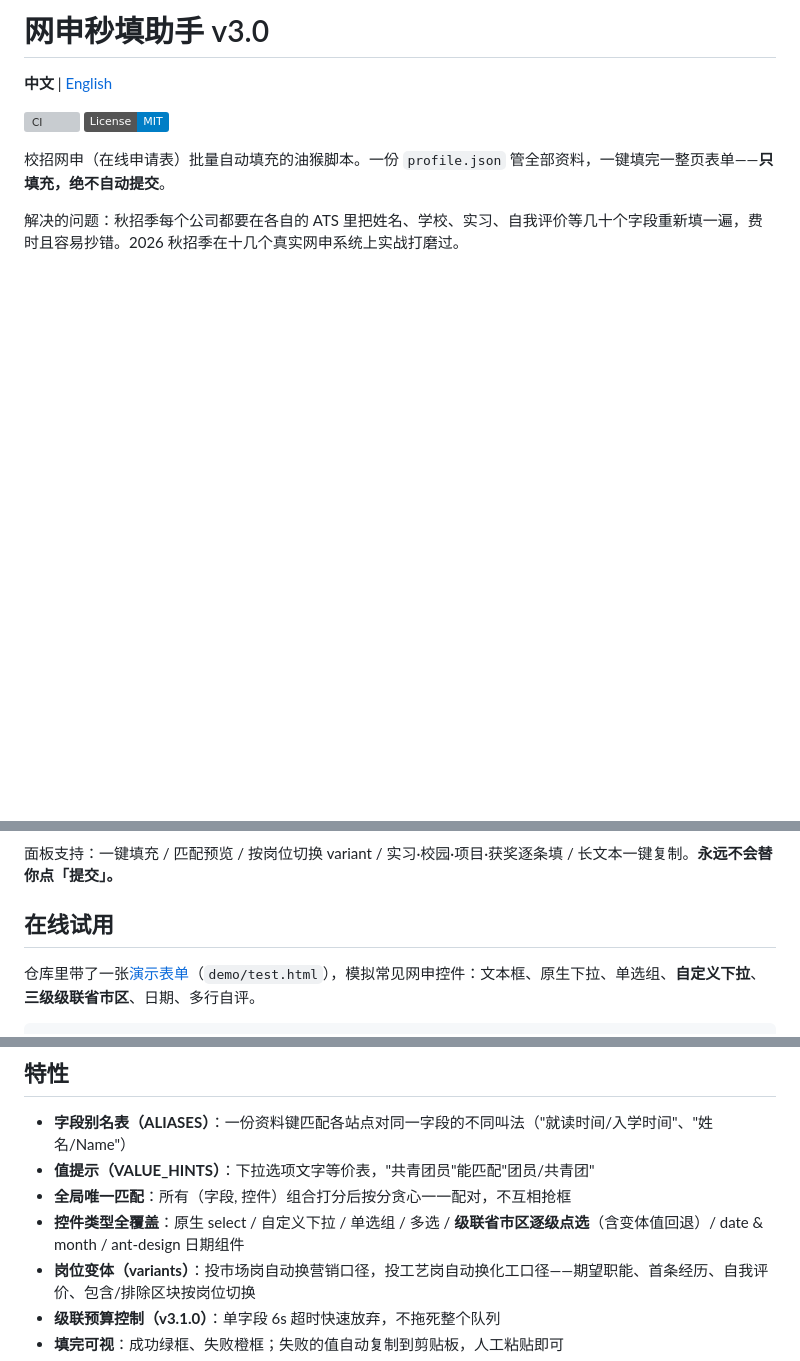
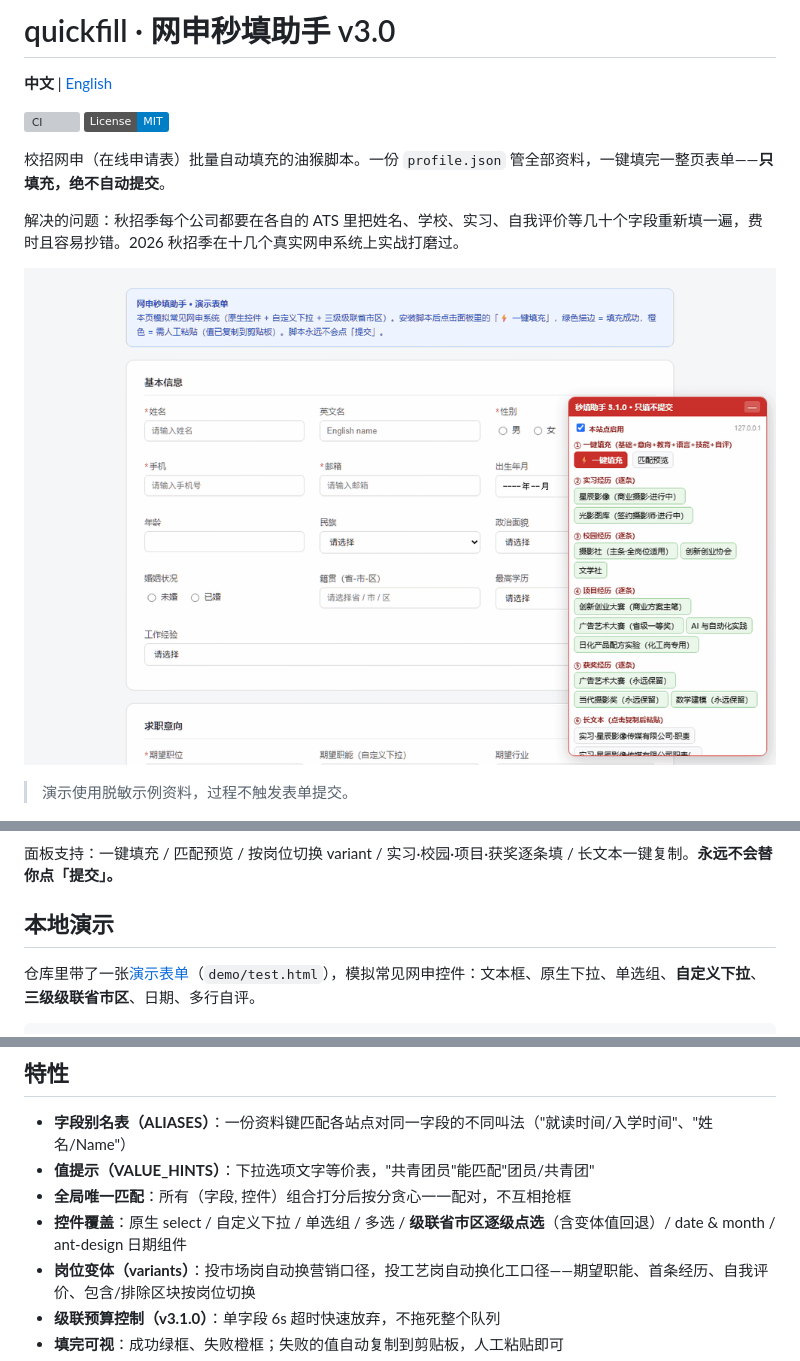
Before and after one commit to caesar280/quickfill, a Markdown page: README.md, 3 parts joined by grey strips. Drawn GitHub-style; pictures changed too: docs/screenshots/quickfill-demo.gif (added); badges without logos; blank space fills up the shorter version; grey boxes are pictures that could not be loaded.

Commit message:
docs: add autofill demo and refresh project metadata

```diff
--- a/README.md
+++ b/README.md
@@ -1,4 +1,4 @@
-# 网申秒填助手 v3.0
+# quickfill · 网申秒填助手 v3.0
 
 **中文** | [English](README_EN.md)
 
@@ -9,6 +9,10 @@
 
 解决的问题：秋招季每个公司都要在各自的 ATS 里把姓名、学校、实习、自我评价等几十个字段重新填一遍，费时且容易抄错。2026 秋招季在十几个真实网申系统上实战打磨过。
 
+![一键填充完整演示：绿色表示成功，橙色表示需人工确认](docs/screenshots/quickfill-demo.gif)
+
+> 演示使用脱敏示例资料，过程不触发表单提交。
+
 ![演示：一键填充](docs/screenshots/demo-form.png)
 
 填完的表单：绿色描边 = 填充成功；橙色 = 需人工确认（值已自动复制到剪贴板）。右下角是脚本控制面板。
@@ -17,7 +21,7 @@
 
 面板支持：一键填充 / 匹配预览 / 按岗位切换 variant / 实习·校园·项目·获奖逐条填 / 长文本一键复制。**永远不会替你点「提交」。**
 
-## 在线试用
+## 本地演示
 
 仓库里带了一张[演示表单](demo/test.html)（`demo/test.html`），模拟常见网申控件：文本框、原生下拉、单选组、**自定义下拉**、**三级级联省市区**、日期、多行自评。
 
@@ -37,7 +41,7 @@ python -m http.server 18777
 - **字段别名表（ALIASES）**：一份资料键匹配各站点对同一字段的不同叫法（"就读时间/入学时间"、"姓名/Name"）
 - **值提示（VALUE_HINTS）**：下拉选项文字等价表，"共青团员"能匹配"团员/共青团"
 - **全局唯一匹配**：所有（字段, 控件）组合打分后按分贪心一一配对，不互相抢框
-- **控件类型全覆盖**：原生 select / 自定义下拉 / 单选组 / 多选 / **级联省市区逐级点选**（含变体值回退）/ date & month / ant-design 日期组件
+- **控件覆盖**：原生 select / 自定义下拉 / 单选组 / 多选 / **级联省市区逐级点选**（含变体值回退）/ date & month / ant-design 日期组件
 - **岗位变体（variants）**：投市场岗自动换营销口径，投工艺岗自动换化工口径——期望职能、首条经历、自我评价、包含/排除区块按岗位切换
 - **级联预算控制（v3.1.0）**：单字段 6s 超时快速放弃，不拖死整个队列
 - **填完可视**：成功绿框、失败橙框；失败的值自动复制到剪贴板，人工粘贴即可
```
Also changed, not shown: README_EN.md (+5 -1 lines), 1 other file.
